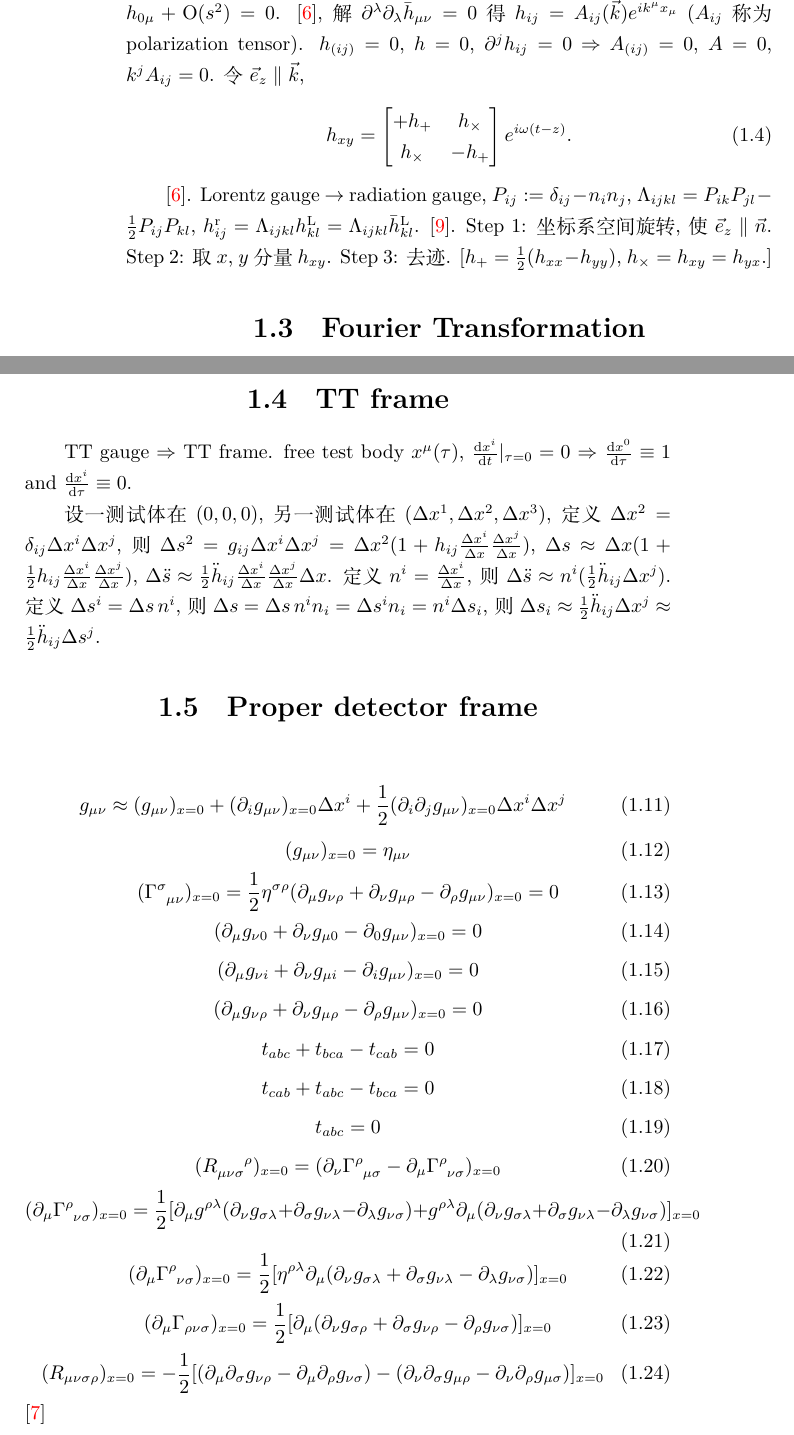
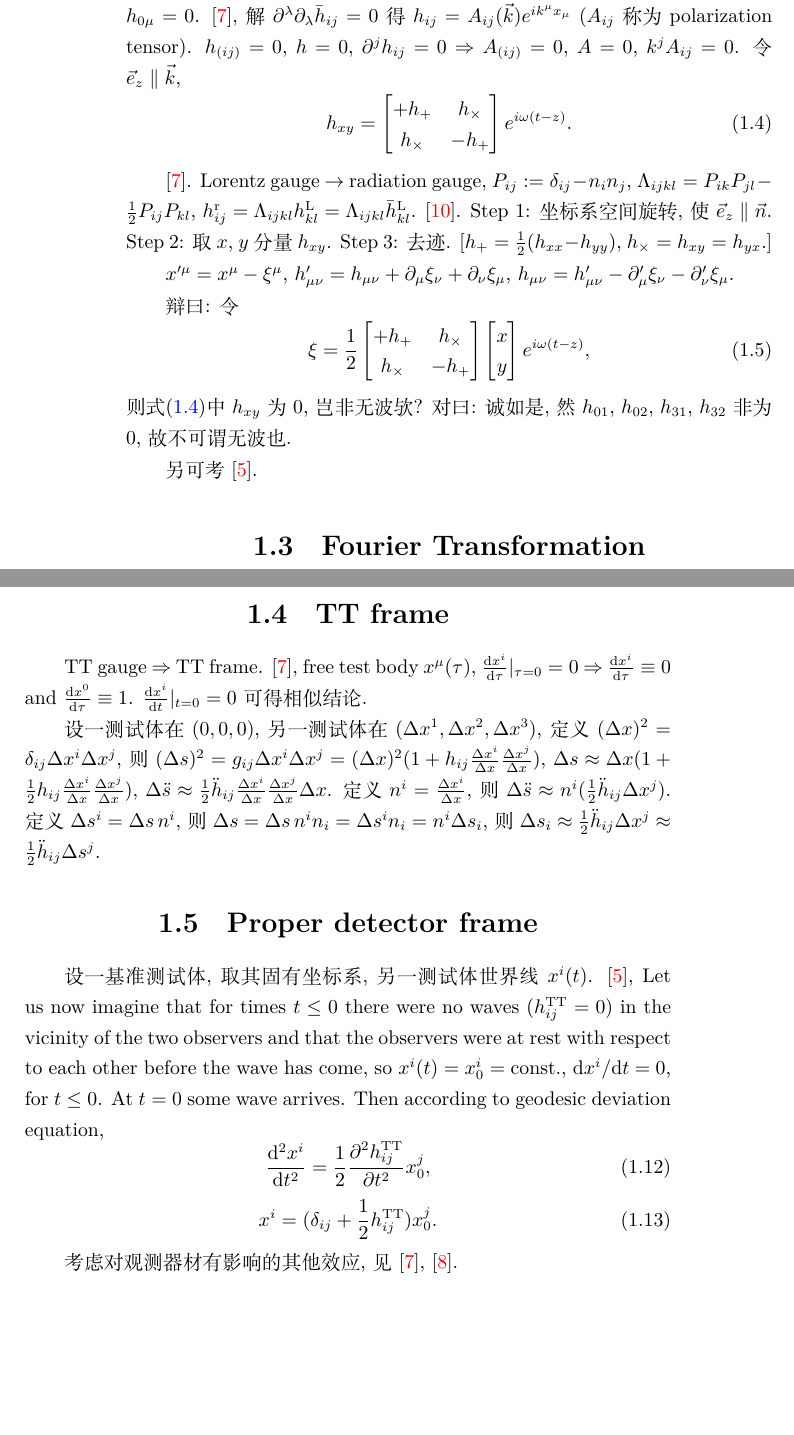
Before and after one commit to GasinAn/GWAstroNotes, a LaTeX book (GWAstroNotes.tex, which reads chapter/GW.tex): two parts of pages 6 and 7 of 59, joined at a grey line, cut so that both start at the same text, the shorter picture padded with empty space. Compiled offline with XeLaTeX.

Commit message:
check chapter GW

```diff
--- a/GWAstroNotes.tex
+++ b/GWAstroNotes.tex
@@ -18,11 +18,13 @@
 \allowdisplaybreaks
 \def\b{\boldsymbol}
 \def\d{\mathrm{d}}
+\def\f{\frac}
 \def\p{\partial}
 \def\ph{\phantom}
 \def\t{\text}
 \def\ti{\tilde}
 \def\v{\vec}
+\def\A{\mathcal{A}}
 \def\La{\Leftarrow}
 \def\Ra{\Rightarrow}
 \DeclareMathOperator{\atanxy}{atan2}
--- a/chapter/GW.tex
+++ b/chapter/GW.tex
@@ -53,63 +67,18 @@ The dependence on $\vec{x}$ must be kept in some cases (see \cite{Maggiore2014})
 
 \section{TT frame}
 
-TT gauge $\Ra$ TT frame. free test body $x^\mu(\tau)$, $\frac{\d x^i}{\d t}|_{\tau=0}=0$ $\Ra$ $\frac{\d x^0}{\d \tau}\equiv1$ and $\frac{\d x^i}{\d \tau}\equiv0$.
+TT gauge $\Ra$ TT frame. \cite{Maggiore2014}, free test body $x^\mu(\tau)$, $\frac{\d x^i}{\d \tau}|_{\tau=0}=0$ $\Ra$ $\frac{\d x^i}{\d \tau}\equiv0$ and $\frac{\d x^0}{\d \tau}\equiv1$. $\frac{\d x^i}{\d t}|_{t=0}=0$可得相似结论.
 
-设一测试体在$(0,0,0)$, 另一测试体在$(\Delta x^1,\Delta x^2,\Delta x^3)$, 定义$\Delta x^2=\delta_{ij}\Delta x^i\Delta x^j$, 则$\Delta s^2=g_{ij}\Delta x^i\Delta x^j=\Delta x^2(1+h_{ij}\frac{\Delta x^i}{\Delta x}\frac{\Delta x^j}{\Delta x})$, $\Delta s\approx\Delta x(1+\frac{1}{2}h_{ij}\frac{\Delta x^i}{\Delta x}\frac{\Delta x^j}{\Delta x})$, $\Delta \ddot{s}\approx\frac{1}{2}\ddot{h}_{ij}\frac{\Delta x^i}{\Delta x}\frac{\Delta x^j}{\Delta x}\Delta x$. 定义$n^i=\frac{\Delta x^i}{\Delta x}$, 则$\Delta \ddot{s}\approx n^i(\frac{1}{2}\ddot{h}_{ij}\Delta x^j)$. 定义$\Delta s^i=\Delta s\,n^i$, 则$\Delta s=\Delta s\,n^in_i=\Delta s^in_i=n^i\Delta s_i$, 则$\Delta s_i\approx \frac{1}{2}\ddot{h}_{ij}\Delta x^j\approx\frac{1}{2}\ddot{h}_{ij}\Delta s^j$.
+设一测试体在$(0,0,0)$, 另一测试体在$(\Delta x^1,\Delta x^2,\Delta x^3)$, 定义$(\Delta x)^2=\delta_{ij}\Delta x^i\Delta x^j$, 则$(\Delta s)^2=g_{ij}\Delta x^i\Delta x^j=(\Delta x)^2(1+h_{ij}\frac{\Delta x^i}{\Delta x}\frac{\Delta x^j}{\Delta x})$, $\Delta s\approx\Delta x(1+\frac{1}{2}h_{ij}\frac{\Delta x^i}{\Delta x}\frac{\Delta x^j}{\Delta x})$, $\Delta \ddot{s}\approx\frac{1}{2}\ddot{h}_{ij}\frac{\Delta x^i}{\Delta x}\frac{\Delta x^j}{\Delta x}\Delta x$. 定义$n^i=\frac{\Delta x^i}{\Delta x}$, 则$\Delta \ddot{s}\approx n^i(\frac{1}{2}\ddot{h}_{ij}\Delta x^j)$. 定义$\Delta s^i=\Delta s\,n^i$, 则$\Delta s=\Delta s\,n^in_i=\Delta s^in_i=n^i\Delta s_i$, 则$\Delta s_i\approx \frac{1}{2}\ddot{h}_{ij}\Delta x^j\approx\frac{1}{2}\ddot{h}_{ij}\Delta s^j$.
 
 \section{Proper detector frame}
 
+设一基准测试体, 取其固有坐标系, 另一测试体世界线$x^{i}(t)$. \cite{Jaranowski2009}, Let us now imagine that for times $t \le 0$ there were no waves ($h^\text{TT}_{ij} = 0$) in the vicinity of the two observers and that the observers were at rest with respect to each other before the wave has come, so $x^i(t) = x^i_0 = \text{const.}$, $\d x^i/\d t = 0$, for $t \le 0$. At $t = 0$ some wave arrives. Then according to geodesic deviation equation,
 \begin{equation}
-    g_{\mu\nu}\approx (g_{\mu\nu})_{x=0}+(\p_ig_{\mu\nu})_{x=0}\Delta x^i+\frac{1}{2}(\p_i\p_jg_{\mu\nu})_{x=0}\Delta x^i\Delta x^j
+    \frac{\d^2x^i}{\d t^2}=\frac{1}{2}\frac{\p^2h^\text{TT}_{ij}}{\p t^2}x^j_0,
 \end{equation}
 \begin{equation}
-    (g_{\mu\nu})_{x=0}=\eta_{{\mu\nu}}
+    x^i=(\delta_{ij}+\frac{1}{2}h^\text{TT}_{ij})x^j_0.
 \end{equation}
-\begin{equation}
-    (\Gamma^{\sigma}_{\ph{\sigma}\mu\nu})_{x=0}=\frac{1}{2}\eta^{{\sigma\rho}}(\p_\mu g_{\nu\rho}+\p_\nu g_{\mu\rho}-\p_\rho g_{\mu\nu})_{x=0}=0
-\end{equation}
-\begin{equation}
-    (\p_\mu g_{\nu0}+\p_\nu g_{\mu0}-\p_0 g_{\mu\nu})_{x=0}=0
-\end{equation}
-\begin{equation}
-    (\p_\mu g_{\nu i}+\p_\nu g_{\mu i}-\p_i g_{\mu\nu})_{x=0}=0
-\end{equation}
-\begin{equation}
-    (\p_\mu g_{\nu\rho}+\p_\nu g_{\mu\rho}-\p_\rho g_{\mu\nu})_{x=0}=0
-\end{equation}
-\begin{equation}
-    t_{abc}+t_{bca}-t_{cab}=0
-\end{equation}
-\begin{equation}
-    t_{cab}+t_{abc}-t_{bca}=0
-\end{equation}
-\begin{equation}
-    t_{abc}=0
-\end{equation}
-\begin{equation}
-    (R_{\mu\nu\sigma}^{\ph{\mu\nu\sigma}\rho})_{x=0}=(\p_\nu\Gamma^{\rho}_{\ph{\rho}\mu\sigma}-\p_\mu\Gamma^{\rho}_{\ph{\rho}\nu\sigma})_{x=0}
-\end{equation}
-\begin{equation}
-    (\p_\mu\Gamma^{\rho}_{\ph{\rho}\nu\sigma})_{x=0}=\frac{1}{2}[\p_\mu g^{{\rho\lambda}}(\p_\nu g_{\sigma\lambda}+\p_\sigma g_{\nu\lambda}-\p_\lambda g_{\nu\sigma})+g^{{\rho\lambda}}\p_\mu(\p_\nu g_{\sigma\lambda}+\p_\sigma g_{\nu\lambda}-\p_\lambda g_{\nu\sigma})]_{x=0}
-\end{equation}
-\begin{equation}
-    (\p_\mu\Gamma^{\rho}_{\ph{\rho}\nu\sigma})_{x=0}=\frac{1}{2}[\eta^{{\rho\lambda}}\p_\mu(\p_\nu g_{\sigma\lambda}+\p_\sigma g_{\nu\lambda}-\p_\lambda g_{\nu\sigma})]_{x=0}
-\end{equation}
-\begin{equation}
-    (\p_\mu\Gamma_{\rho\nu\sigma})_{x=0}=\frac{1}{2}[\p_\mu(\p_\nu g_{\sigma\rho}+\p_\sigma g_{\nu\rho}-\p_\rho g_{\nu\sigma})]_{x=0}
-\end{equation}
-\begin{equation}
-    (R_{\mu\nu\sigma\rho})_{x=0}=-\frac{1}{2}[(\p_\mu\p_\sigma g_{\nu\rho}-\p_\mu\p_\rho g_{\nu\sigma})-(\p_\nu\p_\sigma g_{\mu\rho}-\p_\nu\p_\rho g_{\mu\sigma})]_{x=0}
-\end{equation}
-\begin{comment}
-\begin{equation}
-    Q_{abcd}=+t_{acbd}-t_{adbc}-t_{bcad}+t_{bdac}
-\end{equation}
-\begin{equation}
-    Q_{bcad}=+t_{bacd}-t_{bdca}-t_{cabd}+t_{cdba}
-\end{equation}
-\begin{equation}
-    Q_{cabd}=+t_{cbad}-t_{cdab}-t_{abcd}+t_{adcb}
-\end{equation}
-\end{comment}
-\cite{Ni1978}
+
+考虑对观测器材有影响的其他效应, 见\cite{Maggiore2014}, \cite{Ni1978}.
```
Also changed, not shown: GWAstroNotes.tex (2 more changed lines), chapter/GW.tex (24 more changed lines).
